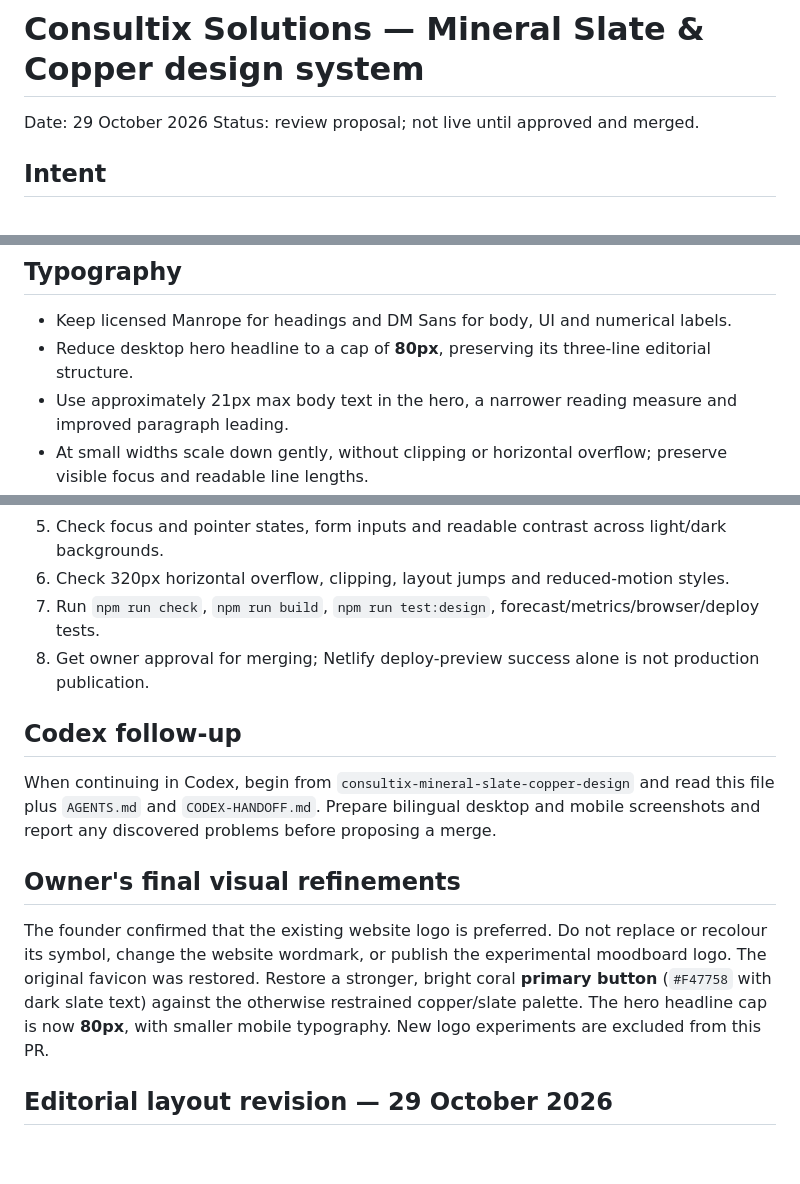
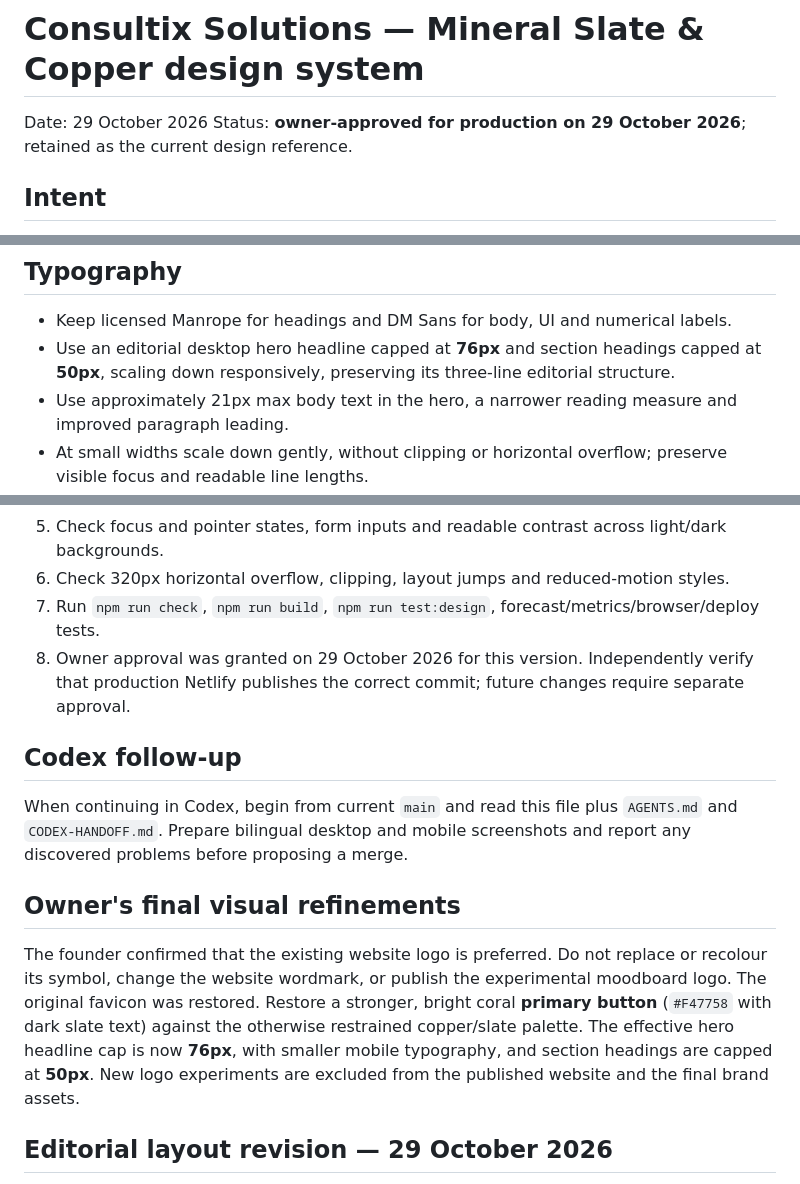
Before and after one commit to tinajanks-sketch/website, a Markdown page: DESIGN-SYSTEM-2026.md, 3 parts joined by grey strips. Drawn GitHub-style; blank space fills up the shorter version.

Commit message:
Align Codex and design documentation with owner's final publication approval

```diff
--- a/DESIGN-SYSTEM-2026.md
+++ b/DESIGN-SYSTEM-2026.md
@@ -1,6 +1,6 @@
 # Consultix Solutions — Mineral Slate & Copper design system
 Date: 29 October 2026
-Status: review proposal; not live until approved and merged.
+Status: **owner-approved for production on 29 October 2026**; retained as the current design reference.
 
 ## Intent
 A premium, contemporary editorial direction suitable for a boutique consultancy spanning financial planning, Revenue Operations, business intelligence, strategic revenue-to-finance work and practical automation. The identity should feel thoughtful, precise and human rather than generic corporate or excessively futuristic.
@@ -22,7 +22,7 @@ Use copper sparingly, with slate and ivory carrying the majority of the experien
 
 ## Typography
 - Keep licensed Manrope for headings and DM Sans for body, UI and numerical labels.
-- Reduce desktop hero headline to a cap of **80px**, preserving its three-line editorial structure.
+- Use an editorial desktop hero headline capped at **76px** and section headings capped at **50px**, scaling down responsively, preserving its three-line editorial structure.
 - Use approximately 21px max body text in the hero, a narrower reading measure and improved paragraph leading.
 - At small widths scale down gently, without clipping or horizontal overflow; preserve visible focus and readable line lengths.
 
@@ -52,13 +52,13 @@ This is a **CSS-focused redesign**. Do not change the five-practice copy/order,
 5. Check focus and pointer states, form inputs and readable contrast across light/dark backgrounds.
 6. Check 320px horizontal overflow, clipping, layout jumps and reduced-motion styles.
 7. Run `npm run check`, `npm run build`, `npm run test:design`, forecast/metrics/browser/deploy tests.
-8. Get owner approval for merging; Netlify deploy-preview success alone is not production publication.
+8. Owner approval was granted on 29 October 2026 for this version. Independently verify that production Netlify publishes the correct commit; future changes require separate approval.
 
 ## Codex follow-up
-When continuing in Codex, begin from `consultix-mineral-slate-copper-design` and read this file plus `AGENTS.md` and `CODEX-HANDOFF.md`. Prepare bilingual desktop and mobile screenshots and report any discovered problems before proposing a merge.
+When continuing in Codex, begin from current `main` and read this file plus `AGENTS.md` and `CODEX-HANDOFF.md`. Prepare bilingual desktop and mobile screenshots and report any discovered problems before proposing a merge.
 
 ## Owner's final visual refinements
-The founder confirmed that the existing website logo is preferred. Do not replace or recolour its symbol, change the website wordmark, or publish the experimental moodboard logo. The original favicon was restored. Restore a stronger, bright coral **primary button** (`#F47758` with dark slate text) against the otherwise restrained copper/slate palette. The hero headline cap is now **80px**, with smaller mobile typography. New logo experiments are excluded from this PR.
+The founder confirmed that the existing website logo is preferred. Do not replace or recolour its symbol, change the website wordmark, or publish the experimental moodboard logo. The original favicon was restored. Restore a stronger, bright coral **primary button** (`#F47758` with dark slate text) against the otherwise restrained copper/slate palette. The effective hero headline cap is now **76px**, with smaller mobile typography, and section headings are capped at **50px**. New logo experiments are excluded from the published website and the final brand assets.
 
 ## Editorial layout revision — 29 October 2026
 Following a review of contemporary boutique consulting sites, the owner requested less text visible at once, more careful structure and smaller headings that never split words mid-line. The design now uses smaller balanced headings (50px maximum standard section H2; 76px maximum hero H1) and removes automatic heading hyphenation. All key practices are summarised in a short introductory sentence, while scoped deliverables, examples and values remain available through accessible native disclosure panels. Offer cards reveal detailed inclusions on request. Financial planning services can be expanded above the interactive forecast, which remains available without opening the disclosure. All five practices, offers, client enquiry routing, bilingual copy and calculations are preserved.
```
